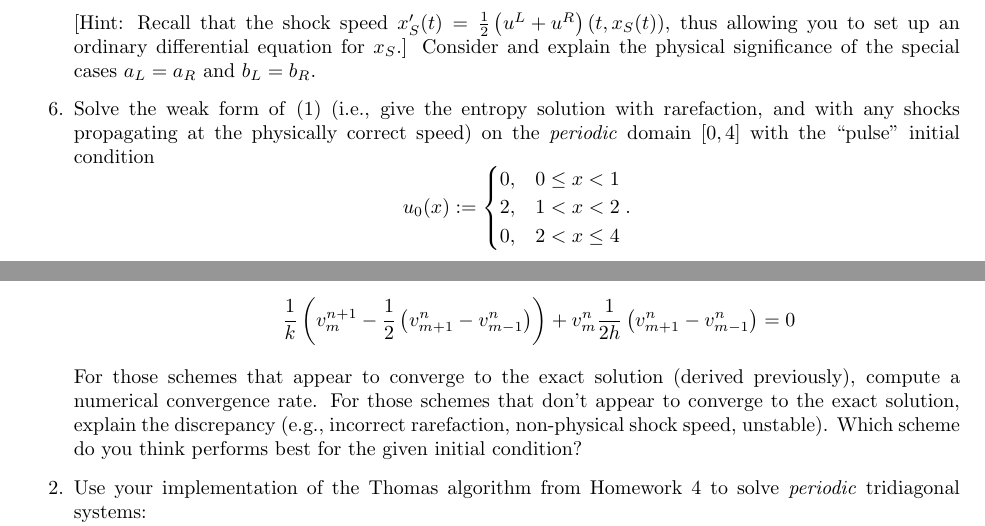
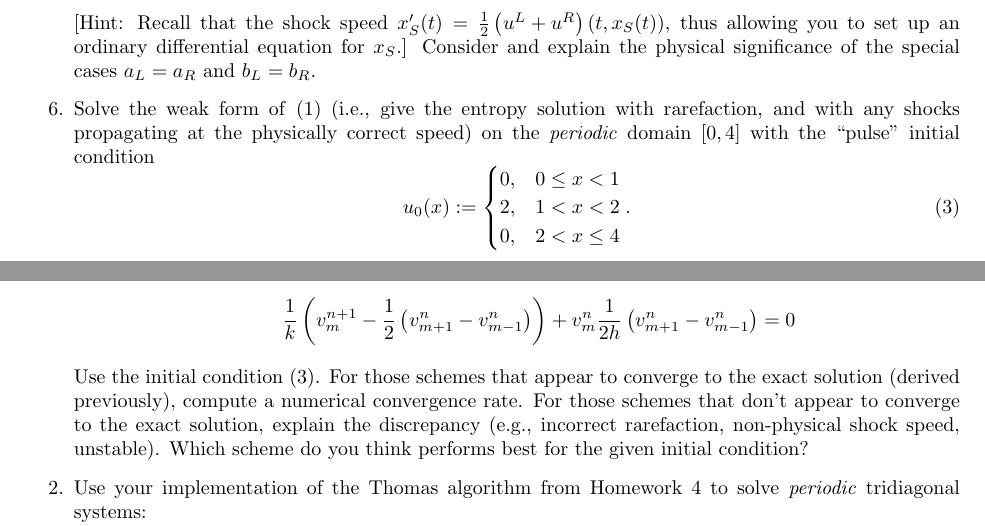
Before and after one commit to jhellrung/documents, a LaTeX document (courses/ucla/2011-2012/winter/math269b/final/final.tex): two parts of pages 1 and 2 of 3, joined at a grey line, cut so that both start at the same text. Compiled offline with pdfLaTeX.

Commit message:
correction to final

```diff
--- a/courses/ucla/2011-2012/winter/math269b/final/final.tex
+++ b/courses/ucla/2011-2012/winter/math269b/final/final.tex
@@ -52,9 +52,9 @@ Determine the path $t \mapsto \left( t, x_S(t) \right)$ of the (physically corre
 [Hint: Recall that the shock speed $x_S'(t) = \frac{1}{2} \left( u^L + u^R \right) \left( t, x_S(t) \right)$, thus allowing you to set up an ordinary differential equation for $x_S$.] Consider and explain the physical significance of the special cases $a_L = a_R$ and $b_L = b_R$.
 
 \item[6.] Solve the weak form of \eqref{eq:burgers.strong} (i.e., give the entropy solution with rarefaction, and with any shocks propagating at the physically correct speed) on the \emph{periodic} domain $[0,4]$ with the ``pulse'' initial condition
-\begin{equation*}
+\begin{equation}\label{eq:pulse}
 u_0(x) := \begin{cases} 0, & 0 \leq x < 1 \\ 2, & 1 < x < 2 \\ 0, & 2 < x \leq 4 \end{cases}.
-\end{equation*}
+\end{equation}
 Identify key points in time $t$ when the character of the solution changes. (It will be natural to express the solution $u(t,x)$ piecewise with respect to $x$ \emph{and} $t$.) Confirm that $\int u(t,x) dx$ is conserved (i.e., $\int u(t,x) dx = \text{constant}$ for all $t$), and determine $\lim_{t \to \infty} u(t,x)$.
 
 \item[7.] (Strikwerda 6.3.9.) Consider a scheme for (6.1.1), $u_t = b u_{xx}$, of the form
@@ -87,7 +87,7 @@ Show that the scheme is fourth-order accurate in $x$ is $\alpha_2 = -\alpha_1 /
 \frac{1}{k} \left( v^{n+1}_m - \frac{1}{2} \left( v^n_{m+1} - v^n_{m-1} \right) \right) + v^n_m \frac{1}{2h} \left( v^n_{m+1} - v^n_{m-1} \right) = 0
 \end{equation*}
 \end{itemize}
-For those schemes that appear to converge to the exact solution (derived previously), compute a numerical convergence rate. For those schemes that don't appear to converge to the exact solution, explain the discrepancy (e.g., incorrect rarefaction, non-physical shock speed, unstable). Which scheme do you think performs best for the given initial condition?
+Use the initial condition \eqref{eq:pulse}. For those schemes that appear to converge to the exact solution (derived previously), compute a numerical convergence rate. For those schemes that don't appear to converge to the exact solution, explain the discrepancy (e.g., incorrect rarefaction, non-physical shock speed, unstable). Which scheme do you think performs best for the given initial condition?
 
 \item[2.] Use your implementation of the Thomas algorithm from Homework 4 to solve \emph{periodic} tridiagonal systems:
 \begin{equation*}
```
Also changed, not shown: courses/ucla/2011-2012/winter/math269b/final/final.pdf.
